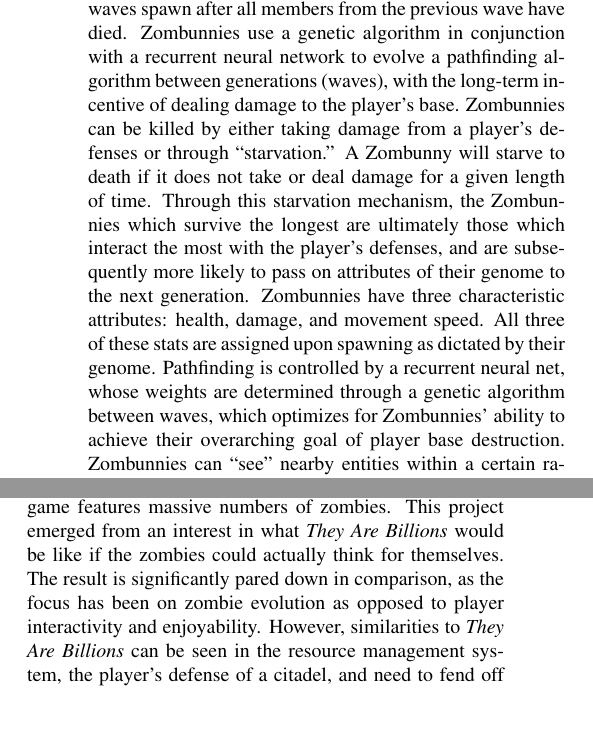
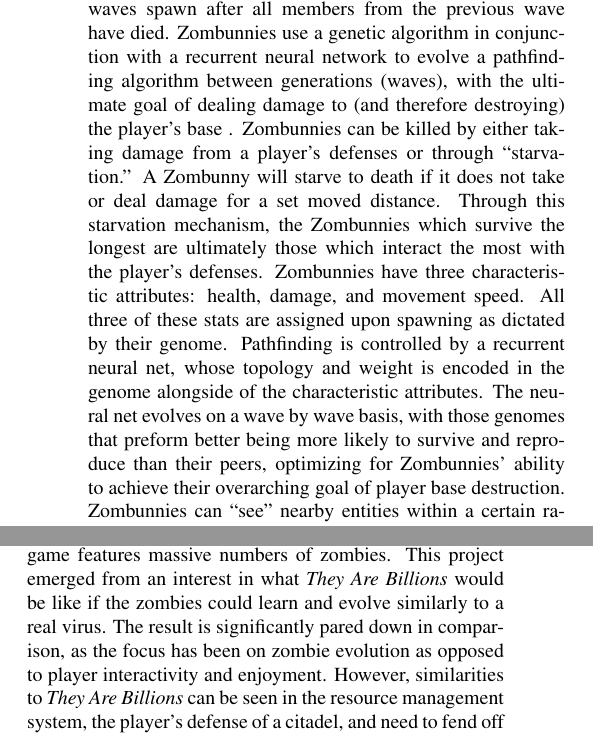
Before and after one commit to YourFin/They-Are-Very-Smart, a LaTeX paper (paper.tex): two parts of the columns of page 2 of 8, joined at a grey line, cut so that both start at the same text, the shorter picture padded with empty space. Compiled offline with pdfLaTeX.

Commit message:
Paper: Intro edits

```diff
--- a/paper.tex
+++ b/paper.tex
@@ -116,17 +116,18 @@ spawn in groups of ten (separated by a slight delay) at the beginning of the
 game. Subsequent waves spawn after all members from the previous wave have died.
 Zombunnies use a genetic algorithm in conjunction with a recurrent neural
 network to evolve a pathfinding algorithm between generations (waves), with the
-long-term incentive of dealing damage to the player's base% (explain fitness
-% criteria more concisely here)
-. Zombunnies can be killed by either taking damage
-from a player's defenses or through "starvation." A Zombunny will starve to
-death if it does not take or deal damage for a given length of time. Through
-this starvation mechanism, the Zombunnies which survive the longest are
-ultimately those which interact the most with the player's defenses, and are
-subsequently more likely to pass on attributes of their genome to the next
-generation. Zombunnies have three characteristic attributes: health, damage, and
-movement speed. All three of these stats are assigned upon spawning as dictated
-by their genome. Pathfinding is controlled by a recurrent neural net, whose
-weights are determined through a genetic algorithm between waves, which
-optimizes for Zombunnies' ability to achieve their overarching goal of player
-base destruction. Zombunnies can "see" nearby entities within a certain radius,
+ultimate goal of dealing damage to (and therefore destroying) the player's base
+. Zombunnies can be killed by either taking damage from a player's defenses or
+through "starvation." A Zombunny will starve to death if it does not take or
+deal damage for a set moved distance. Through this starvation mechanism, the
+Zombunnies which survive the longest are ultimately those which interact the
+most with the player's defenses. Zombunnies have three
+characteristic attributes: health, damage, and movement speed. All three of
+these stats are assigned upon spawning as dictated by their genome. Pathfinding
+is controlled by a recurrent neural net, whose topology and weight is encoded in
+the genome alongside of the characteristic attributes. The neural net evolves on
+a wave by wave basis, with those genomes that preform better being more likely
+to survive and reproduce than their peers, optimizing for Zombunnies' ability to
+achieve their overarching goal of player base destruction. Zombunnies can "see"
+nearby entities within a certain radius, including other Zombunnies, player
+defenses, and the player's home base (when in range). Based on the combination
@@ -155,7 +155,17 @@ thwart the player's defenses and end the game.
 %    \item Game end/lack thereof
 %\end{itemize}
 
-\tavs~was initially inspired by Numantian Games' \textit{They Are Billions}, a game in which a player must build defenses in order to fend off a zombie apocalypse. The game features massive numbers of zombies. This project emerged from an interest in what \textit{They Are Billions} would be like if the zombies could actually think for themselves. The result is significantly pared down in comparison, as the focus has been on zombie evolution as opposed to player interactivity and enjoyability. However, similarities to \textit{They Are Billions} can be seen in the resource management system, the player's defense of a citadel, and need to fend off the faceless hordes. In contrast, \textit{They Are Billions} puts additional emphasis on world generation, player exploration, and narrative elements.
+\tavs~was initially inspired by Numantian Games' \textit{They Are Billions}, a
+game in which a player must build defenses in order to fend off a zombie
+apocalypse. The game features massive numbers of zombies. This project emerged
+from an interest in what \textit{They Are Billions} would be like if the zombies
+could learn and evolve similarly to a real virus. The result is significantly pared down in
+comparison, as the focus has been on zombie evolution as opposed to player
+interactivity and enjoyment. However, similarities to \textit{They Are
+  Billions} can be seen in the resource management system, the player's defense
+of a citadel, and need to fend off the faceless hordes. In contrast,
+\textit{They Are Billions} puts additional emphasis on world generation, player
+exploration, and narrative elements.
 
 %Insert picture of \textit{They Are Billions} gameplay here.%
 
```
Also changed, not shown: paper.tex (23 more changed lines).
